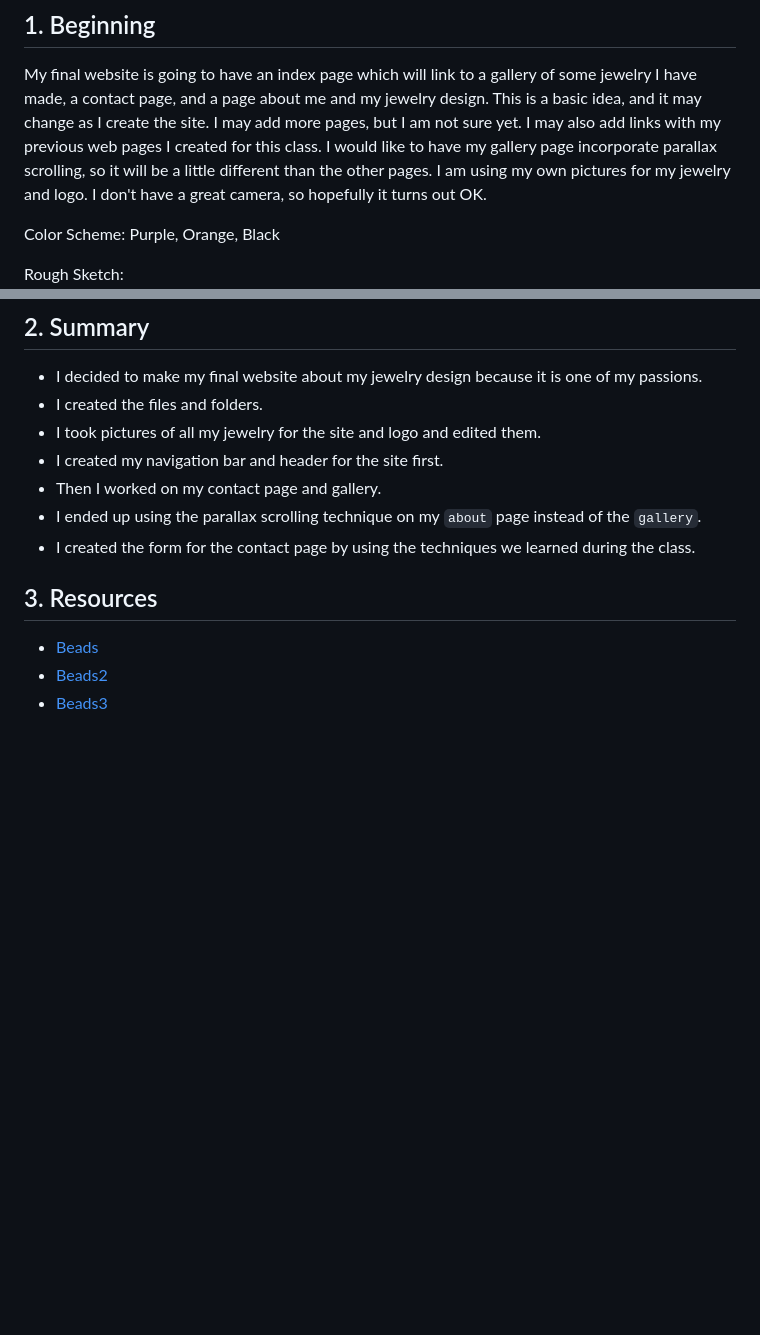
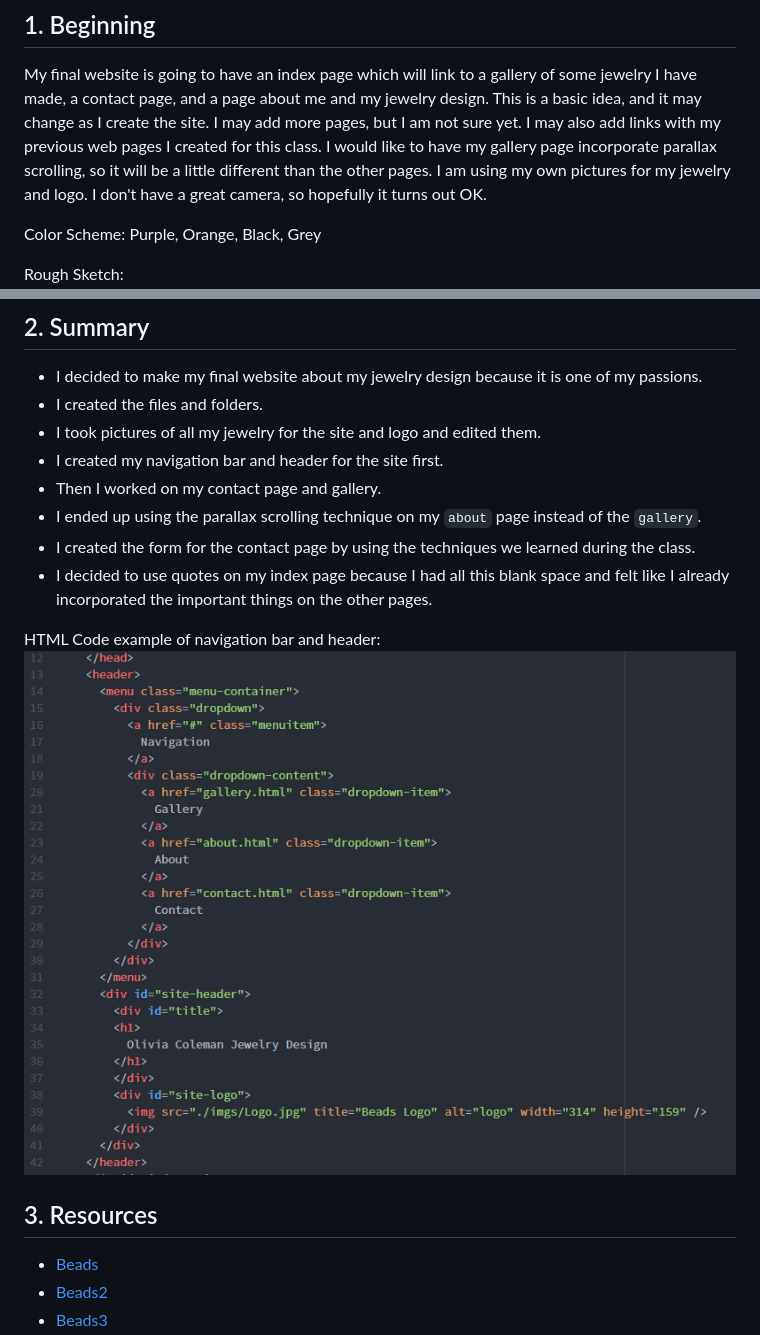
Before and after one commit to OliviaColeman/341-Final, a Markdown page: readme.md, 2 parts joined by grey strips. Drawn GitHub-style; pictures changed too: imgs/CodeExample.PNG (added); blank space fills up the shorter version.

Commit message:
update index and add code example

```diff
--- a/readme.md
+++ b/readme.md
@@ -5,7 +5,7 @@ Olivia Coleman 51
 ## 1. Beginning
 My final website is going to have an index page which will link to a gallery of some jewelry I have made, a contact page, and a page about me and my jewelry design. This is a basic idea, and it may change as I create the site. I may add more pages, but I am not sure yet. I may also add links with my previous web pages I created for this class. I would like to have my gallery page incorporate parallax scrolling, so it will be a little different than the other pages. I am using my own pictures for my jewelry and logo. I don't have a great camera, so hopefully it turns out OK.
 
-Color Scheme: Purple, Orange, Black
+Color Scheme: Purple, Orange, Black, Grey
 
 Rough Sketch:
 ![Site Map](./imgs/SiteMapRoughSketch.png)
@@ -21,6 +21,10 @@ Wire Frame for Home Page:
 * Then I worked on my contact page and gallery.
 * I ended up using the parallax scrolling technique on my `about` page instead of the `gallery`.
 * I created the form for the contact page by using the techniques we learned during the class.
+* I decided to use quotes on my index page because I had all this blank space and felt like I already incorporated the important things on the other pages.
+
+HTML Code example of navigation bar and header:
+![HTML Code](./imgs/CodeExample.PNG)
 
 ## 3. Resources
 * [Beads](https://beadmuseum.wordpress.com/)
```
Also changed, not shown: 2 other files.
